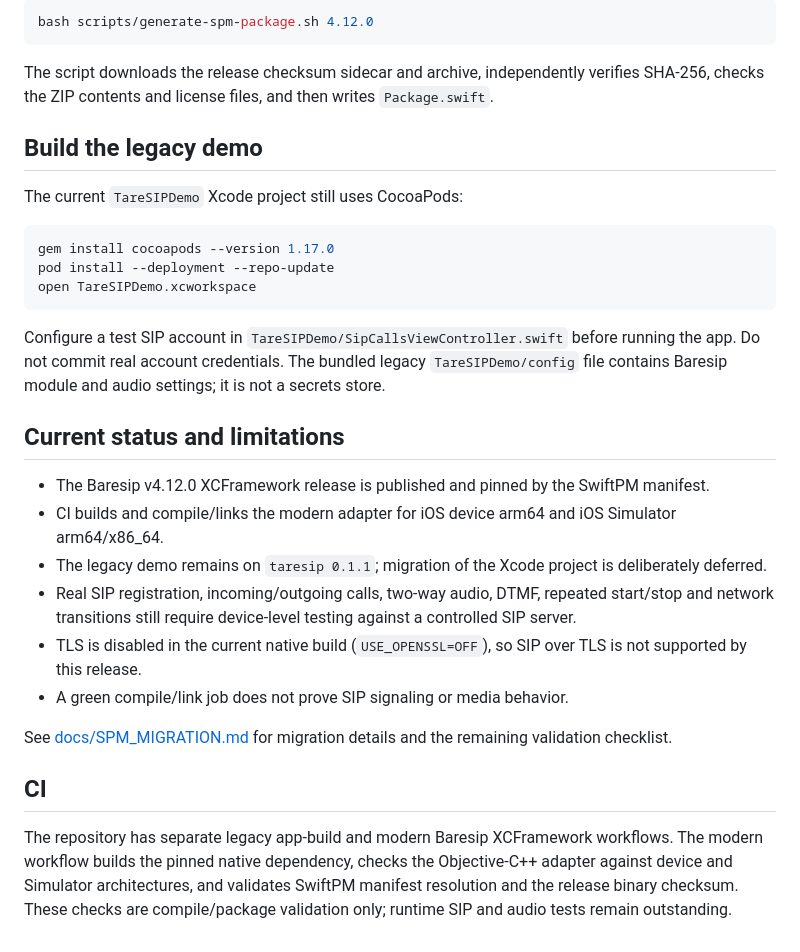
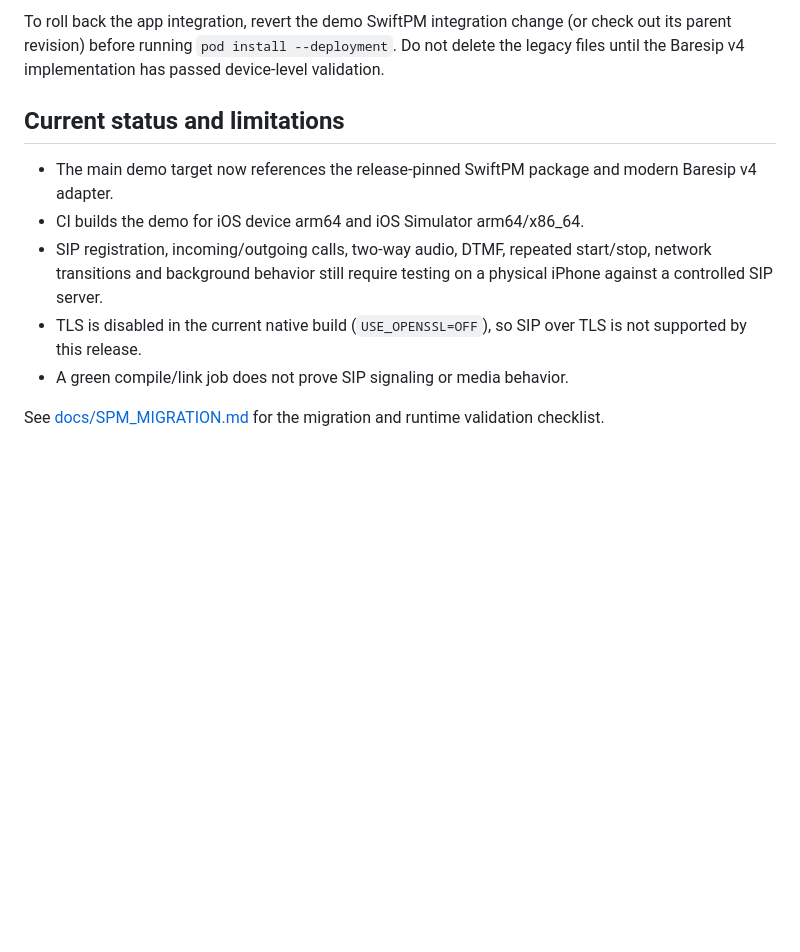
Before and after one commit to ylevytskyy/SipSdk, a Markdown page: README.md, the part around one of its changes. Drawn GitHub-style; blank space fills up the shorter version.

````diff
--- a/README.md
+++ b/README.md
@@ -62,33 +59,12 @@ To regenerate the manifest from the published release rather than editing the ch
 
-```bash
-bash scripts/generate-spm-package.sh 4.12.0
-```
-
-The script downloads the release checksum sidecar and archive, independently verifies SHA-256, checks the ZIP contents and license files, and then writes `Package.swift`.
-
-## Build the legacy demo
-
-The current `TareSIPDemo` Xcode project still uses CocoaPods:
-
-```bash
-gem install cocoapods --version 1.17.0
-pod install --deployment --repo-update
-open TareSIPDemo.xcworkspace
-```
-
-Configure a test SIP account in `TareSIPDemo/SipCallsViewController.swift` before running the app. Do not commit real account credentials. The bundled legacy `TareSIPDemo/config` file contains Baresip module and audio settings; it is not a secrets store.
+To roll back the app integration, revert the demo SwiftPM integration change (or check out its parent revision) before running `pod install --deployment`. Do not delete the legacy files until the Baresip v4 implementation has passed device-level validation.
 
 ## Current status and limitations
 
-- The Baresip v4.12.0 XCFramework release is published and pinned by the SwiftPM manifest.
-- CI builds and compile/links the modern adapter for iOS device arm64 and iOS Simulator arm64/x86_64.
-- The legacy demo remains on `taresip 0.1.1`; migration of the Xcode project is deliberately deferred.
-- Real SIP registration, incoming/outgoing calls, two-way audio, DTMF, repeated start/stop and network transitions still require device-level testing against a controlled SIP server.
+- The main demo target now references the release-pinned SwiftPM package and modern Baresip v4 adapter.
+- CI builds the demo for iOS device arm64 and iOS Simulator arm64/x86_64.
+- SIP registration, incoming/outgoing calls, two-way audio, DTMF, repeated start/stop, network transitions and background behavior still require testing on a physical iPhone against a controlled SIP server.
 - TLS is disabled in the current native build (`USE_OPENSSL=OFF`), so SIP over TLS is not supported by this release.
 - A green compile/link job does not prove SIP signaling or media behavior.
 
-See [docs/SPM_MIGRATION.md](docs/SPM_MIGRATION.md) for migration details and the remaining validation checklist.
-
-## CI
-
-The repository has separate legacy app-build and modern Baresip XCFramework workflows. The modern workflow builds the pinned native dependency, checks the Objective-C++ adapter against device and Simulator architectures, and validates SwiftPM manifest resolution and the release binary checksum. These checks are compile/package validation only; runtime SIP and audio tests remain outstanding.
+See [docs/SPM_MIGRATION.md](docs/SPM_MIGRATION.md) for the migration and runtime validation checklist.
````
Also changed, not shown: other parts of README.md (+28 -31 lines).
